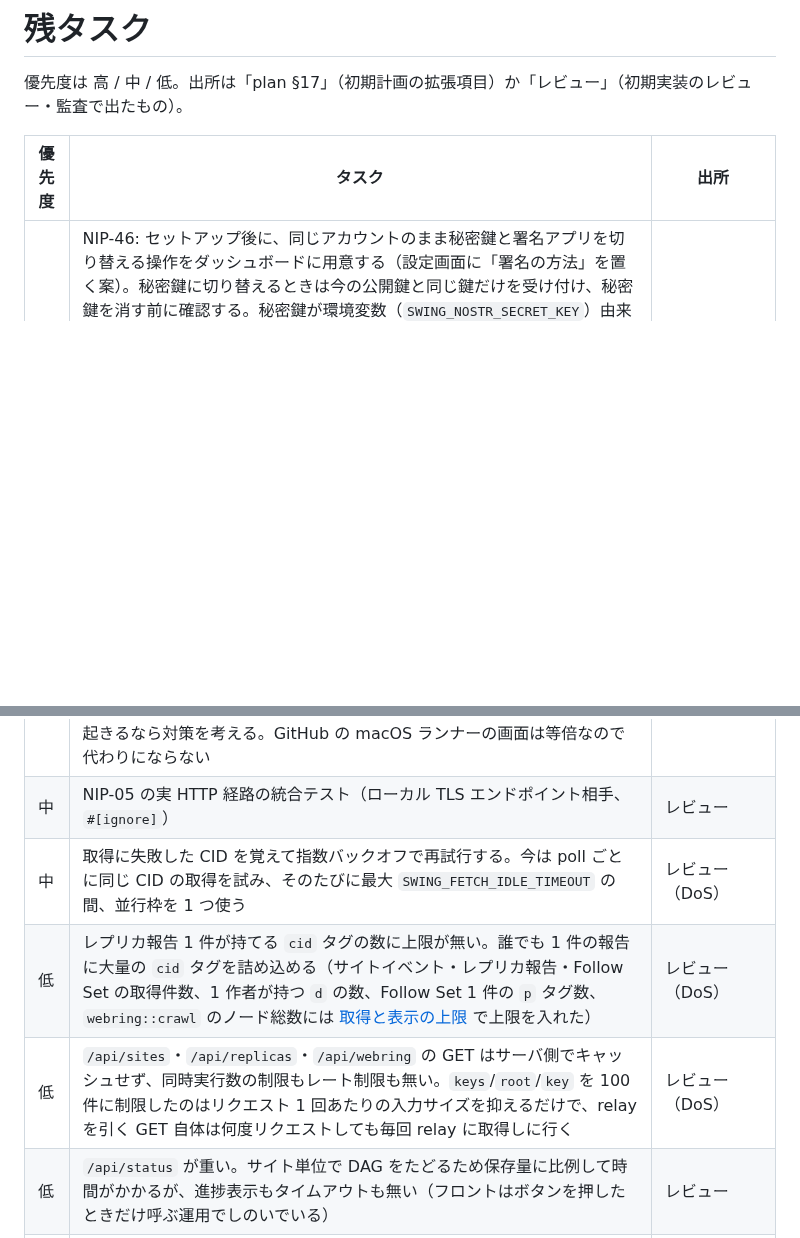
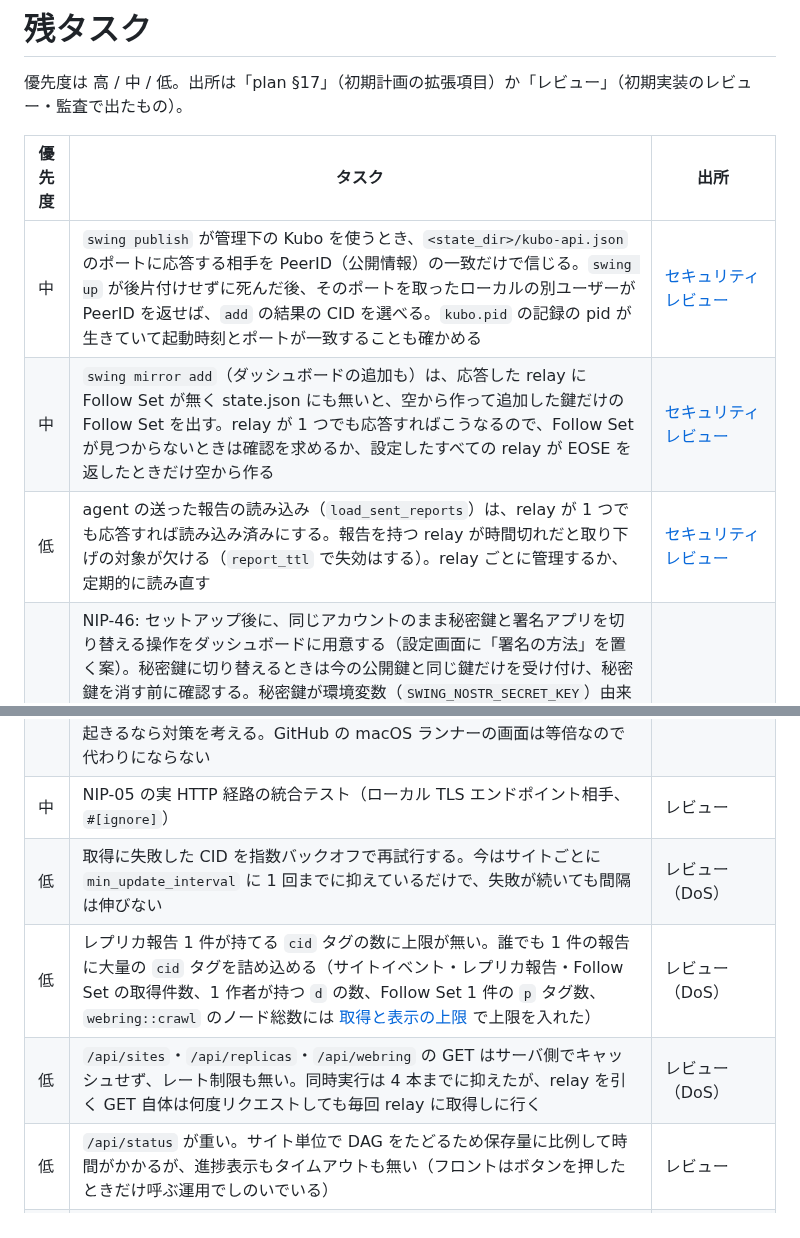
Before and after one commit to amane-katagiri/swing, a Markdown page: docs/todo.md, 2 parts joined by grey strips. GitHub-like rendering; blank space fills up the shorter version.

Commit message:
Track the remaining review findings in the todo list
Co-Authored-By: Claude Opus 5.5 <noreply@anthropic.com>
Claude-Session: https://claude.ai/code/session_01G5o1yYc4hvS2UihvRacPxi

```diff
--- a/docs/todo.md
+++ b/docs/todo.md
@@ -4,13 +4,16 @@
 
 | 優先度 | タスク | 出所 |
 |---|---|---|
+| 中 | `swing publish` が管理下の Kubo を使うとき、`<state_dir>/kubo-api.json` のポートに応答する相手を PeerID（公開情報）の一致だけで信じる。`swing up` が後片付けせずに死んだ後、そのポートを取ったローカルの別ユーザーが PeerID を返せば、`add` の結果の CID を選べる。`kubo.pid` の記録の pid が生きていて起動時刻とポートが一致することも確かめる | [セキュリティレビュー](log/2026-09-29-security-review-and-cleanup.md) |
+| 中 | `swing mirror add`（ダッシュボードの追加も）は、応答した relay に Follow Set が無く state.json にも無いと、空から作って追加した鍵だけの Follow Set を出す。relay が 1 つでも応答すればこうなるので、Follow Set が見つからないときは確認を求めるか、設定したすべての relay が EOSE を返したときだけ空から作る | [セキュリティレビュー](log/2026-09-29-security-review-and-cleanup.md) |
+| 低 | agent の送った報告の読み込み（`load_sent_reports`）は、relay が 1 つでも応答すれば読み込み済みにする。報告を持つ relay が時間切れだと取り下げの対象が欠ける（`report_ttl` で失効はする）。relay ごとに管理するか、定期的に読み直す | [セキュリティレビュー](log/2026-09-29-security-review-and-cleanup.md) |
 | 低 | NIP-46: セットアップ後に、同じアカウントのまま秘密鍵と署名アプリを切り替える操作をダッシュボードに用意する（設定画面に「署名の方法」を置く案）。秘密鍵に切り替えるときは今の公開鍵と同じ鍵だけを受け付け、秘密鍵を消す前に確認する。秘密鍵が環境変数（`SWING_NOSTR_SECRET_KEY`）由来なら、ダッシュボードからは消せないので案内だけにする。アカウント自体を変える操作は作らない（Follow Set・公開したサイト・レプリカ報告が前のアカウントに残るため。手作業で `secret_key` か `remote-signer.json` を書き換える）。今は `swing up` を止めて `remote-signer.json`（か `secret_key`）を消し、セットアップからやり直す（署名アプリどうしのつなぎ直しは公開画面からできる） | [NIP-46 対応](log/2026-09-24-nip46-remote-signer.md) |
 | 低 | NIP-46: 署名アプリが作った `bunker://` URI を貼って接続する方法（署名アプリ起点）。今は SWING が出す `nostrconnect://` の QR コードだけ | [NIP-46 対応](log/2026-09-24-nip46-remote-signer.md) |
 | 低 | Desktop 画面の表示倍率: WebKit では `zoom` の内側の文字サイズが整数 px に丸められ（175% で 12px が 12.25 デバイスピクセルになる）、150% では文字の位置が半ピクセルずれて、親のデスクトップもリンク集ページもぶれる。Linux の Playwright WebKit で確かめただけなので、Mac の Safari 実機（Retina で 110%〜175% にズームしたとき）でも起きるか確かめ、起きるなら対策を考える。GitHub の macOS ランナーの画面は等倍なので代わりにならない | [表示倍率を整数倍に揃える](log/2026-09-26-desktop-integer-scale.md) |
 | 中 | NIP-05 の実 HTTP 経路の統合テスト（ローカル TLS エンドポイント相手、`#[ignore]`） | レビュー |
-| 中 | 取得に失敗した CID を覚えて指数バックオフで再試行する。今は poll ごとに同じ CID の取得を試み、そのたびに最大 `SWING_FETCH_IDLE_TIMEOUT` の間、並行枠を 1 つ使う | レビュー（DoS） |
+| 低 | 取得に失敗した CID を指数バックオフで再試行する。今はサイトごとに `min_update_interval` に 1 回までに抑えているだけで、失敗が続いても間隔は伸びない | レビュー（DoS） |
 | 低 | レプリカ報告 1 件が持てる `cid` タグの数に上限が無い。誰でも 1 件の報告に大量の `cid` タグを詰め込める（サイトイベント・レプリカ報告・Follow Set の取得件数、1 作者が持つ `d` の数、Follow Set 1 件の `p` タグ数、`webring::crawl` のノード総数には [取得と表示の上限](log/2026-09-23-fetch-and-display-budgets.md) で上限を入れた） | レビュー（DoS） |
-| 低 | `/api/sites`・`/api/replicas`・`/api/webring` の GET はサーバ側でキャッシュせず、同時実行数の制限もレート制限も無い。`keys`/`root`/`key` を 100 件に制限したのはリクエスト 1 回あたりの入力サイズを抑えるだけで、relay を引く GET 自体は何度リクエストしても毎回 relay に取得しに行く | レビュー（DoS） |
+| 低 | `/api/sites`・`/api/replicas`・`/api/webring` の GET はサーバ側でキャッシュせず、レート制限も無い。同時実行は 4 本までに抑えたが、relay を引く GET 自体は何度リクエストしても毎回 relay に取得しに行く | レビュー（DoS） |
 | 低 | `/api/status` が重い。サイト単位で DAG をたどるため保存量に比例して時間がかかるが、進捗表示もタイムアウトも無い（フロントはボタンを押したときだけ呼ぶ運用でしのいでいる） | レビュー |
 | 低 | 容量の上限判定を実容量（版どうしの共有を数えない値）で行う。今は版ごとの `dag/stat` の和で判定していて、差分更新のサイトを実際より大きく見積もる。evict の途中経過ごとに測り直す必要があるので、`policy::decide` に suffix union の表を渡すなど、純粋関数のまま保てる形にする | [実容量の表示](log/2026-09-22-actual-storage-size.md) |
 | 低 | `SWING_DASHBOARD_GATEWAY` を環境変数で空文字にできない（他の環境変数と同じく空文字は「未設定」として扱われ、既定値に戻る）。TOML の `gateway = ""` でなら無効にできる | レビュー |
```
